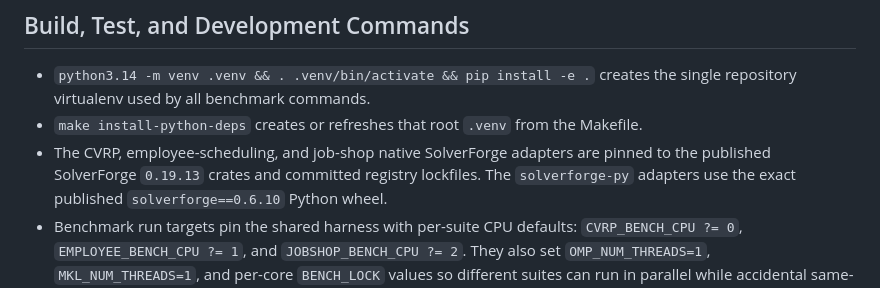
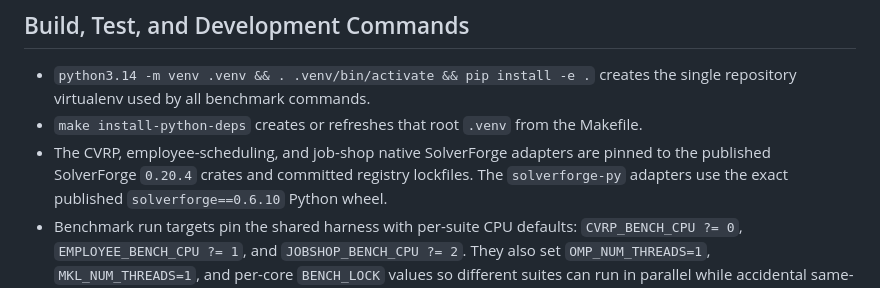
Before and after one commit to SolverForge/solverforge-bench, a Markdown page: AGENTS.md, the part around the change. Drawn GitHub-style.

Commit message:
docs: align native SolverForge pin guidance with 0.20.4 in AGENTS.md

```diff
--- a/AGENTS.md
+++ b/AGENTS.md
@@ -47,7 +47,7 @@
 - `make install-python-deps` creates or refreshes that root `.venv` from the
   Makefile.
 - The CVRP, employee-scheduling, and job-shop native SolverForge adapters are
-  pinned to the published SolverForge `0.19.13` crates and committed registry
+  pinned to the published SolverForge `0.20.4` crates and committed registry
   lockfiles. The `solverforge-py` adapters use the exact published
   `solverforge==0.6.10` Python wheel.
 - Benchmark run targets pin the shared harness with per-suite CPU defaults:
```
